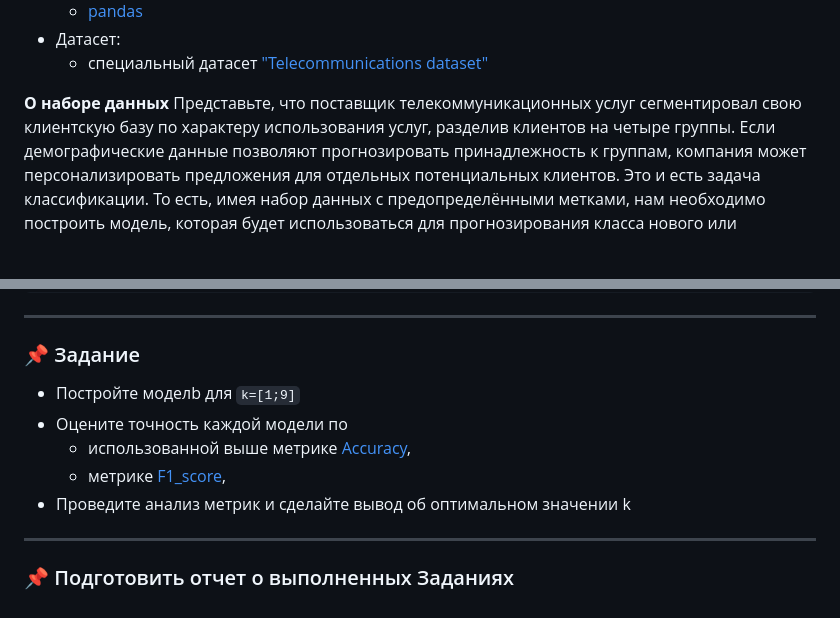
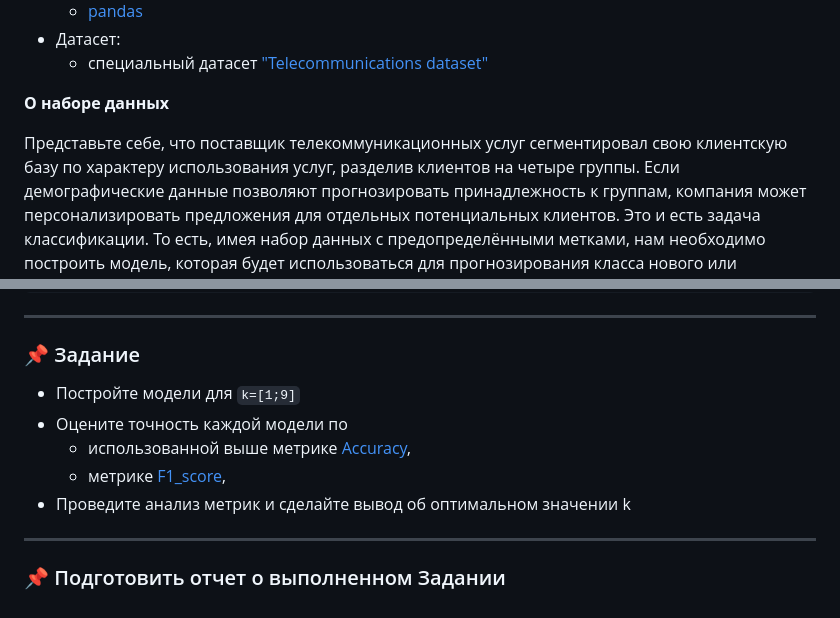
Before and after one commit to danil1online/Intellectual-Systems-and-Technologies-Practice, a Markdown page: docs/Pr_8.md, 2 parts joined by grey strips. Drawn GitHub-style; blank space fills up the shorter version.

````diff
--- a/docs/Pr_8.md
+++ b/docs/Pr_8.md
@@ -43,7 +43,8 @@
   - специальный датасет ["Telecommunications dataset"](https://www.kaggle.com/code/dinaouahbi/k-nearest-neighbors-telecommunications-dataset)
 
 **О наборе данных**
-Представьте, что поставщик телекоммуникационных услуг сегментировал свою клиентскую базу по характеру использования услуг, разделив клиентов на четыре группы.
+
+Представьте себе, что поставщик телекоммуникационных услуг сегментировал свою клиентскую базу по характеру использования услуг, разделив клиентов на четыре группы.
 Если демографические данные позволяют прогнозировать принадлежность к группам, компания может персонализировать предложения для отдельных потенциальных клиентов.
 Это и есть задача классификации. То есть, имея набор данных с предопределёнными метками, нам необходимо построить модель, которая будет использоваться для прогнозирования класса нового или неизвестного случая.
 
@@ -198,7 +199,7 @@ print ('Test set:', X_test.shape,  y_test.shape)
 
 ### 📌 Задание
 
-- Постройте моделb для ```k=[1;9]```
+- Постройте модели для ```k=[1;9]```
 - Оцените точность каждой модели по
   - использованной выше метрике [Accuracy](https://scikit-learn.org/stable/modules/generated/sklearn.metrics.accuracy_score.html),
   - метрике [F1_score](https://scikit-learn.org/stable/modules/generated/sklearn.metrics.f1_score.html),
@@ -206,4 +207,4 @@ print ('Test set:', X_test.shape,  y_test.shape)
 
 ---
 
-### 📌 Подготовить отчет о выполненных Заданиях
+### 📌 Подготовить отчет о выполненном Задании
````
